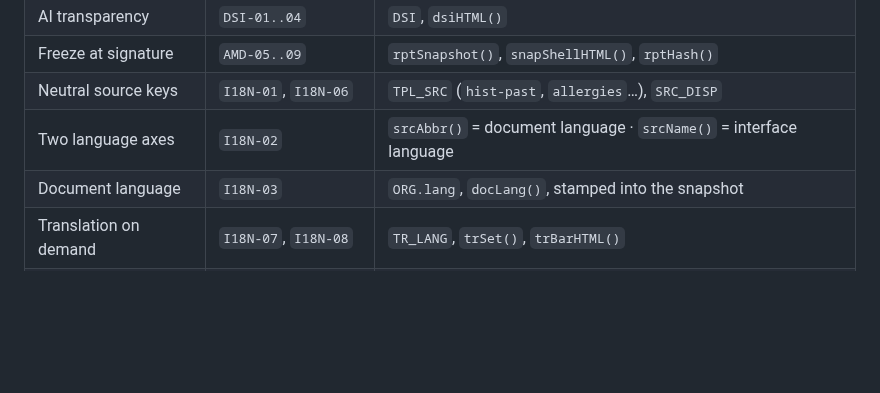
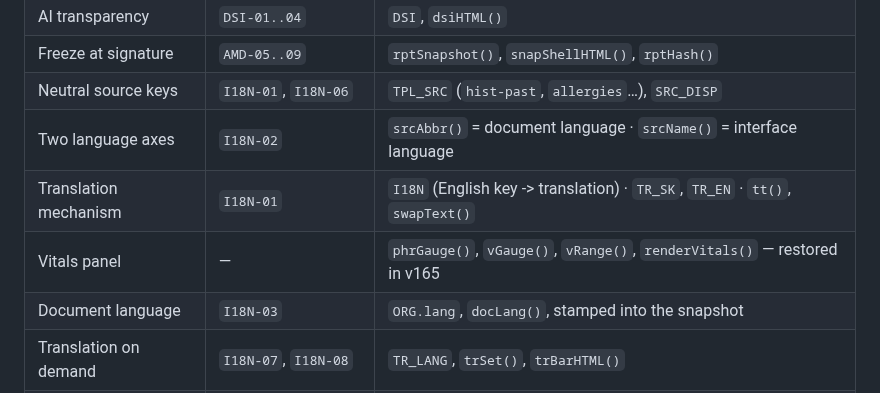
Before and after one commit to patrikkmec-ivx/prototype, a Markdown page: docs/DEV-SUMMARY.md, the part around the change. Rendered like a GitHub page; blank space fills up the shorter version.

Commit message:
docs: DEV-SUMMARY map — translation mechanism and the restored vitals functions

```diff
--- a/docs/DEV-SUMMARY.md
+++ b/docs/DEV-SUMMARY.md
@@ -73,6 +73,8 @@ configuration.
 | Freeze at signature | `AMD-05..09` | `rptSnapshot()`, `snapShellHTML()`, `rptHash()` |
 | Neutral source keys | `I18N-01`, `I18N-06` | `TPL_SRC` (`hist-past`, `allergies`…), `SRC_DISP` |
 | Two language axes | `I18N-02` | `srcAbbr()` = document language · `srcName()` = interface language |
+| Translation mechanism | `I18N-01` | `I18N` (English key -> translation) · `TR_SK`, `TR_EN` · `tt()`, `swapText()` |
+| Vitals panel | — | `phrGauge()`, `vGauge()`, `vRange()`, `renderVitals()` — restored in v165 |
 | Document language | `I18N-03` | `ORG.lang`, `docLang()`, stamped into the snapshot |
 | Translation on demand | `I18N-07`, `I18N-08` | `TR_LANG`, `trSet()`, `trBarHTML()` |
 | Consent per language | `I18N-11` | `CNS_REG` `(id, ver, lang)`, `cnsPick()` |
```
